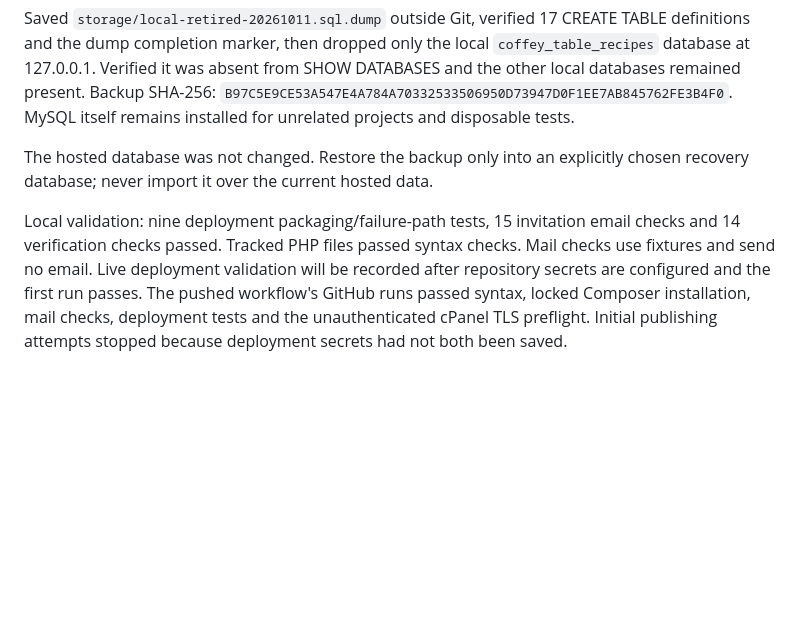
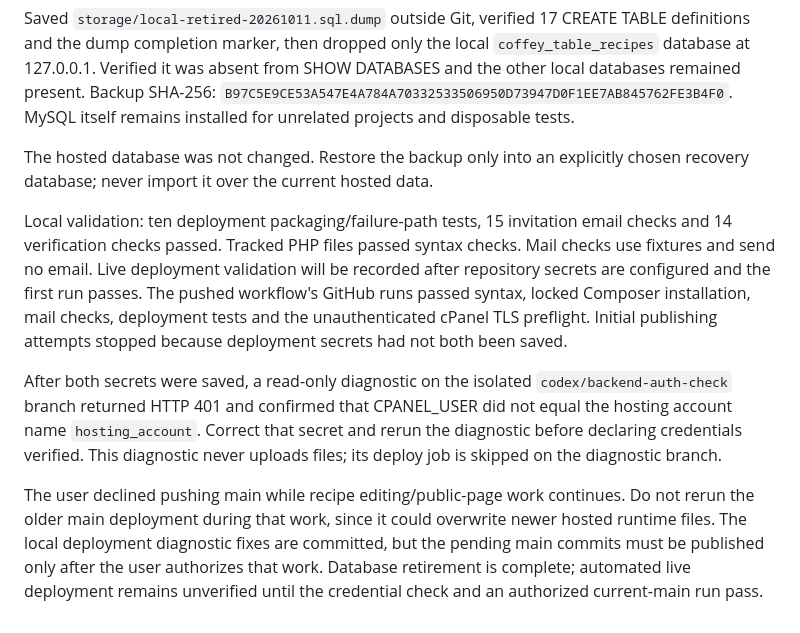
Before and after one commit to agawlbb/coffey-table-recipes-server, a Markdown page: docs/backend-deployment.md, the part around the change. GitHub-like rendering; blank space fills up the shorter version.

Commit message:
Record read-only authentication diagnosis and deferred deployment

```diff
--- a/docs/backend-deployment.md
+++ b/docs/backend-deployment.md
@@ -63,10 +63,23 @@ MySQL itself remains installed for unrelated projects and disposable tests.
 The hosted database was not changed. Restore the backup only into an explicitly
 chosen recovery database; never import it over the current hosted data.
 
-Local validation: nine deployment packaging/failure-path tests, 15 invitation
+Local validation: ten deployment packaging/failure-path tests, 15 invitation
 email checks and 14 verification checks passed. Tracked PHP files passed syntax
 checks. Mail checks use fixtures and send no email. Live deployment validation
 will be recorded after repository secrets are configured and the first run passes.
 The pushed workflow's GitHub runs passed syntax, locked Composer installation,
 mail checks, deployment tests and the unauthenticated cPanel TLS preflight. Initial
 publishing attempts stopped because deployment secrets had not both been saved.
+
+After both secrets were saved, a read-only diagnostic on the isolated
+`codex/backend-auth-check` branch returned HTTP 401 and confirmed that CPANEL_USER
+did not equal the hosting account name `hosting_account`. Correct that secret and rerun
+the diagnostic before declaring credentials verified. This diagnostic never
+uploads files; its deploy job is skipped on the diagnostic branch.
+
+The user declined pushing main while recipe editing/public-page work continues.
+Do not rerun the older main deployment during that work, since it could overwrite
+newer hosted runtime files. The local deployment diagnostic fixes are committed,
+but the pending main commits must be published only after the user authorizes
+that work. Database retirement is complete; automated live deployment remains
+unverified until the credential check and an authorized current-main run pass.
```
